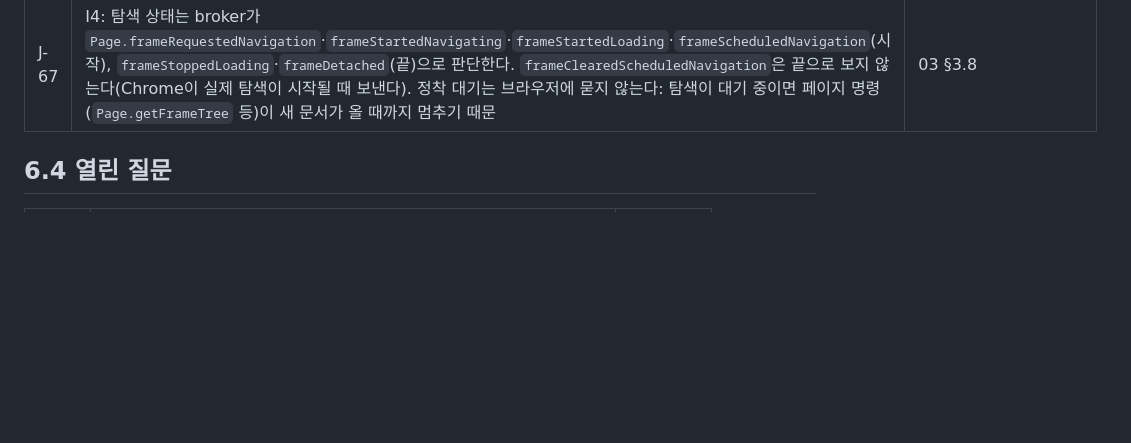
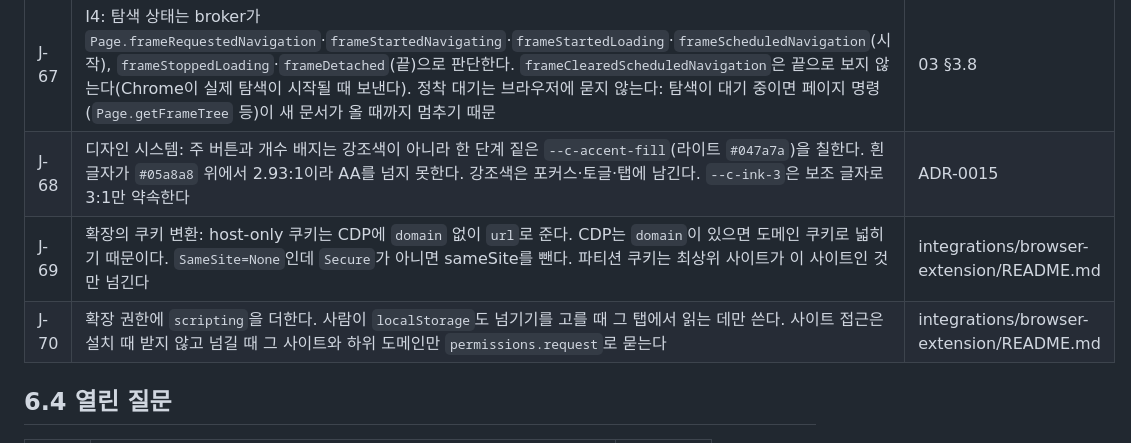
Before and after one commit to LeeSwallow/KeyHarbor, a Markdown page: docs/design/06-requirements-log.md, the part around the change. Drawn GitHub-style; blank space fills up the shorter version.

Commit message:
docs: record the primary-fill, cookie-mapping and scripting judgments

```diff
--- a/docs/design/06-requirements-log.md
+++ b/docs/design/06-requirements-log.md
@@ -147,6 +147,9 @@ flowchart TD
 | J-65 | `browser_login`: username은 `autocomplete=username` → `type=email` → name·id에 user/email/login 순, password는 C1과 같은 판정. 같은 origin의 frame까지 찾는다(`documentURL`의 origin 비교). 항목에 username 필드가 없으면 password만 넣는다. 입력은 `fill`의 검사 경로를 그대로 부른다. login 종류만 받는다 | 02 §2.5.2 |
 | J-66 | Minor: 제어 socket의 `agent`가 `*`이면 거부(빈 문자열은 이미 거부). `RLIMIT_CORE=0`은 `keyharbor` 바이너리 시작 시 설정해 감독자(`__supervise`)와 CLI 모두에 적용된다. 거부 기록은 세션당 초당 10건, 넘친 수는 다음 초가 시작되거나 감독자가 끝날 때 `secret_denied_suppressed` 한 건(결과 = 개수)으로 남긴다 | 02 §2.7 |
 | J-67 | I4: 탐색 상태는 broker가 `Page.frameRequestedNavigation`·`frameStartedNavigating`·`frameStartedLoading`·`frameScheduledNavigation`(시작), `frameStoppedLoading`·`frameDetached`(끝)으로 판단한다. `frameClearedScheduledNavigation`은 끝으로 보지 않는다(Chrome이 실제 탐색이 시작될 때 보낸다). 정착 대기는 브라우저에 묻지 않는다: 탐색이 대기 중이면 페이지 명령(`Page.getFrameTree` 등)이 새 문서가 올 때까지 멈추기 때문 | 03 §3.8 |
+| J-68 | 디자인 시스템: 주 버튼과 개수 배지는 강조색이 아니라 한 단계 짙은 `--c-accent-fill`(라이트 `#047a7a`)을 칠한다. 흰 글자가 `#05a8a8` 위에서 2.93:1이라 AA를 넘지 못한다. 강조색은 포커스·토글·탭에 남긴다. `--c-ink-3`은 보조 글자로 3:1만 약속한다 | ADR-0015 |
+| J-69 | 확장의 쿠키 변환: host-only 쿠키는 CDP에 `domain` 없이 `url`로 준다. CDP는 `domain`이 있으면 도메인 쿠키로 넓히기 때문이다. `SameSite=None`인데 `Secure`가 아니면 sameSite를 뺀다. 파티션 쿠키는 최상위 사이트가 이 사이트인 것만 넘긴다 | integrations/browser-extension/README.md |
+| J-70 | 확장 권한에 `scripting`을 더한다. 사람이 `localStorage`도 넘기기를 고를 때 그 탭에서 읽는 데만 쓴다. 사이트 접근은 설치 때 받지 않고 넘길 때 그 사이트와 하위 도메인만 `permissions.request`로 묻는다 | integrations/browser-extension/README.md |
 
 ## 6.4 열린 질문
 
```
